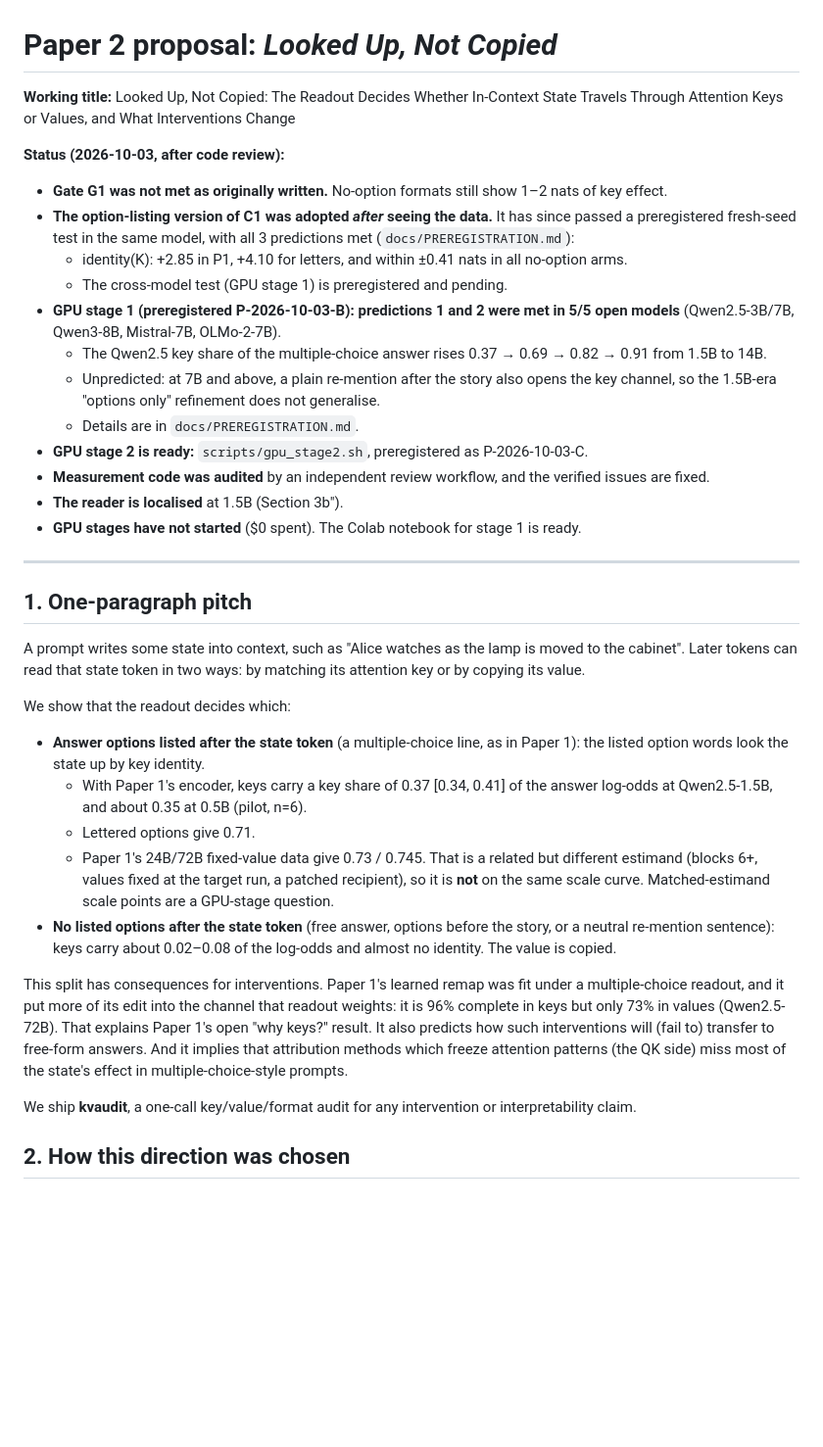
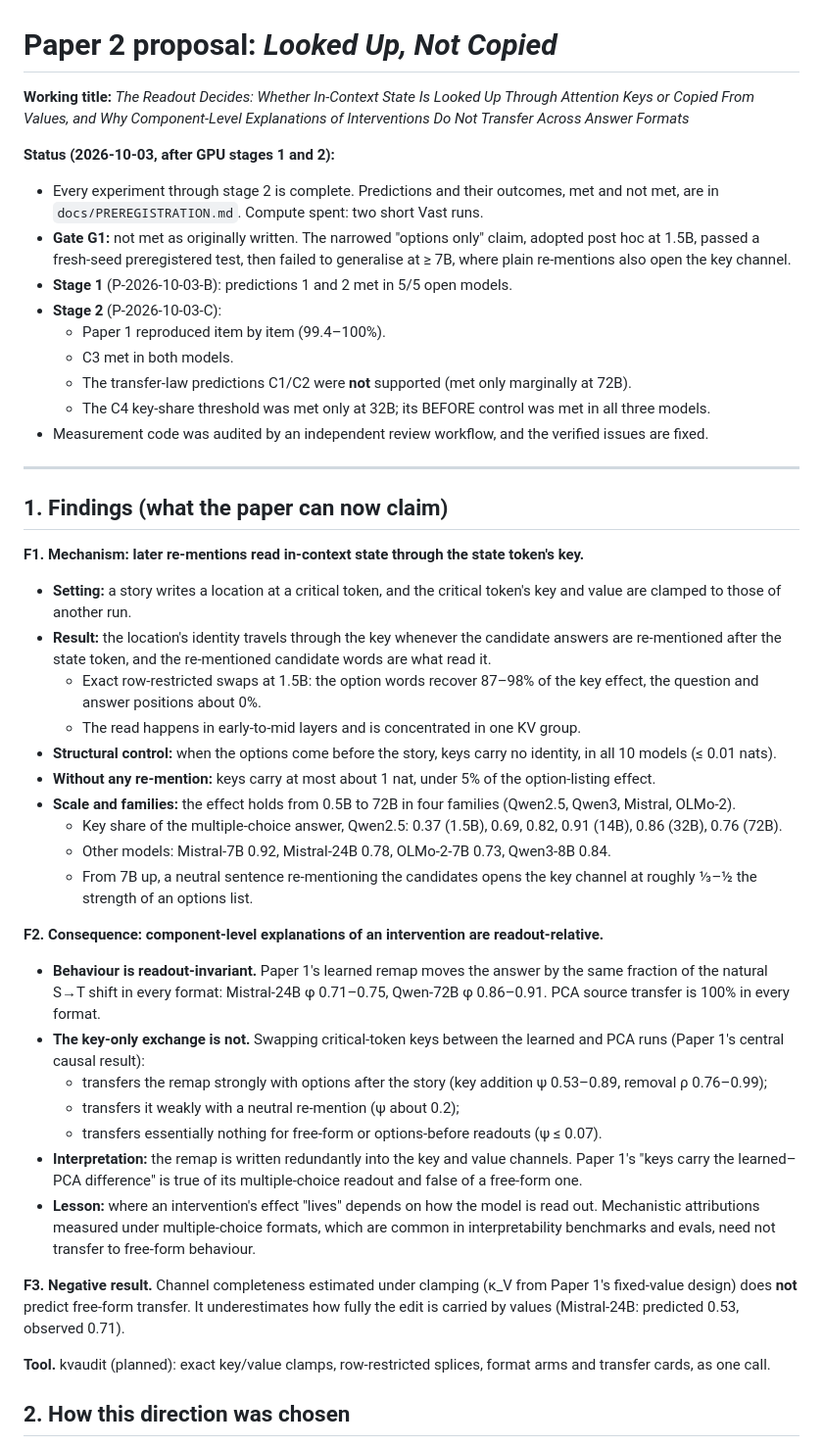
Before and after one commit to syedzahedi1990/Causal-keys, a Markdown page: docs/PAPER2_PROPOSAL.md, the part around the change. Shown at 98% size. GitHub-like rendering; blank space fills up the shorter version.

Commit message:
Proposal: rewrite findings around stage-1/2 outcomes (F1 mechanism, F2 readout-relative component explanations, F3 negative transfer law)
Co-Authored-By: Claude Opus 5.5 <noreply@anthropic.com>
Claude-Session: https://claude.ai/code/session_014biXxrW7fY6tQGeSRVrUT8

```diff
--- a/docs/PAPER2_PROPOSAL.md
+++ b/docs/PAPER2_PROPOSAL.md
@@ -1,37 +1,46 @@
 # Paper 2 proposal: *Looked Up, Not Copied*
 
-**Working title:** Looked Up, Not Copied: The Readout Decides Whether In-Context State Travels Through Attention Keys or Values, and What Interventions Change
+**Working title:** *The Readout Decides: Whether In-Context State Is Looked Up Through Attention Keys or Copied From Values, and Why Component-Level Explanations of Interventions Do Not Transfer Across Answer Formats*
 
-**Status (2026-10-03, after code review):**
-- **Gate G1 was not met as originally written.** No-option formats still show 1–2 nats of key effect.
-- **The option-listing version of C1 was adopted *after* seeing the data.** It has since passed a preregistered fresh-seed test in the same model, with all 3 predictions met (`docs/PREREGISTRATION.md`):
-  - identity(K): +2.85 in P1, +4.10 for letters, and within ±0.41 nats in all no-option arms.
-  - The cross-model test (GPU stage 1) is preregistered and pending.
-- **GPU stage 1 (preregistered P-2026-10-03-B): predictions 1 and 2 were met in 5/5 open models** (Qwen2.5-3B/7B, Qwen3-8B, Mistral-7B, OLMo-2-7B).
-  - The Qwen2.5 key share of the multiple-choice answer rises 0.37 → 0.69 → 0.82 → 0.91 from 1.5B to 14B.
-  - Unpredicted: at 7B and above, a plain re-mention after the story also opens the key channel, so the 1.5B-era "options only" refinement does not generalise.
-  - Details are in `docs/PREREGISTRATION.md`.
-- **GPU stage 2 is ready:** `scripts/gpu_stage2.sh`, preregistered as P-2026-10-03-C.
-- **Measurement code was audited** by an independent review workflow, and the verified issues are fixed.
-- **The reader is localised** at 1.5B (Section 3b″).
-- **GPU stages have not started** ($0 spent). The Colab notebook for stage 1 is ready.
+**Status (2026-10-03, after GPU stages 1 and 2):**
+- Every experiment through stage 2 is complete. Predictions and their outcomes, met and not met, are in `docs/PREREGISTRATION.md`. Compute spent: two short Vast runs.
+- **Gate G1:** not met as originally written. The narrowed "options only" claim, adopted post hoc at 1.5B, passed a fresh-seed preregistered test, then failed to generalise at ≥ 7B, where plain re-mentions also open the key channel.
+- **Stage 1** (P-2026-10-03-B): predictions 1 and 2 met in 5/5 open models.
+- **Stage 2** (P-2026-10-03-C):
+  - Paper 1 reproduced item by item (99.4–100%).
+  - C3 met in both models.
+  - The transfer-law predictions C1/C2 were **not** supported (met only marginally at 72B).
+  - The C4 key-share threshold was met only at 32B; its BEFORE control was met in all three models.
+- Measurement code was audited by an independent review workflow, and the verified issues are fixed.
 
 ---
 
-## 1. One-paragraph pitch
+## 1. Findings (what the paper can now claim)
 
-A prompt writes some state into context, such as "Alice watches as the lamp is moved to the cabinet". Later tokens can read that state token in two ways: by matching its attention key or by copying its value.
+**F1. Mechanism: later re-mentions read in-context state through the state token's key.**
+- **Setting:** a story writes a location at a critical token, and the critical token's key and value are clamped to those of another run.
+- **Result:** the location's identity travels through the key whenever the candidate answers are re-mentioned after the state token, and the re-mentioned candidate words are what read it.
+  - Exact row-restricted swaps at 1.5B: the option words recover 87–98% of the key effect, the question and answer positions about 0%.
+  - The read happens in early-to-mid layers and is concentrated in one KV group.
+- **Structural control:** when the options come before the story, keys carry no identity, in all 10 models (≤ 0.01 nats).
+- **Without any re-mention:** keys carry at most about 1 nat, under 5% of the option-listing effect.
+- **Scale and families:** the effect holds from 0.5B to 72B in four families (Qwen2.5, Qwen3, Mistral, OLMo-2).
+  - Key share of the multiple-choice answer, Qwen2.5: 0.37 (1.5B), 0.69, 0.82, 0.91 (14B), 0.86 (32B), 0.76 (72B).
+  - Other models: Mistral-7B 0.92, Mistral-24B 0.78, OLMo-2-7B 0.73, Qwen3-8B 0.84.
+  - From 7B up, a neutral sentence re-mentioning the candidates opens the key channel at roughly ⅓–½ the strength of an options list.
 
-We show that the readout decides which:
-- **Answer options listed after the state token** (a multiple-choice line, as in Paper 1): the listed option words look the state up by key identity.
-  - With Paper 1's encoder, keys carry a key share of 0.37 [0.34, 0.41] of the answer log-odds at Qwen2.5-1.5B, and about 0.35 at 0.5B (pilot, n=6).
-  - Lettered options give 0.71.
-  - Paper 1's 24B/72B fixed-value data give 0.73 / 0.745. That is a related but different estimand (blocks 6+, values fixed at the target run, a patched recipient), so it is **not** on the same scale curve. Matched-estimand scale points are a GPU-stage question.
-- **No listed options after the state token** (free answer, options before the story, or a neutral re-mention sentence): keys carry about 0.02–0.08 of the log-odds and almost no identity. The value is copied.
+**F2. Consequence: component-level explanations of an intervention are readout-relative.**
+- **Behaviour is readout-invariant.** Paper 1's learned remap moves the answer by the same fraction of the natural S→T shift in every format: Mistral-24B φ 0.71–0.75, Qwen-72B φ 0.86–0.91. PCA source transfer is 100% in every format.
+- **The key-only exchange is not.** Swapping critical-token keys between the learned and PCA runs (Paper 1's central causal result):
+  - transfers the remap strongly with options after the story (key addition ψ 0.53–0.89, removal ρ 0.76–0.99);
+  - transfers it weakly with a neutral re-mention (ψ about 0.2);
+  - transfers essentially nothing for free-form or options-before readouts (ψ ≤ 0.07).
+- **Interpretation:** the remap is written redundantly into the key and value channels. Paper 1's "keys carry the learned–PCA difference" is true of its multiple-choice readout and false of a free-form one.
+- **Lesson:** where an intervention's effect "lives" depends on how the model is read out. Mechanistic attributions measured under multiple-choice formats, which are common in interpretability benchmarks and evals, need not transfer to free-form behaviour.
 
-This split has consequences for interventions. Paper 1's learned remap was fit under a multiple-choice readout, and it put more of its edit into the channel that readout weights: it is 96% complete in keys but only 73% in values (Qwen2.5-72B). That explains Paper 1's open "why keys?" result. It also predicts how such interventions will (fail to) transfer to free-form answers. And it implies that attribution methods which freeze attention patterns (the QK side) miss most of the state's effect in multiple-choice-style prompts.
+**F3. Negative result.** Channel completeness estimated under clamping (κ_V from Paper 1's fixed-value design) does **not** predict free-form transfer. It underestimates how fully the edit is carried by values (Mistral-24B: predicted 0.53, observed 0.71).
 
-We ship **kvaudit**, a one-call key/value/format audit for any intervention or interpretability claim.
+**Tool.** kvaudit (planned): exact key/value clamps, row-restricted splices, format arms and transfer cards, as one call.
 
 ## 2. How this direction was chosen
 
```
